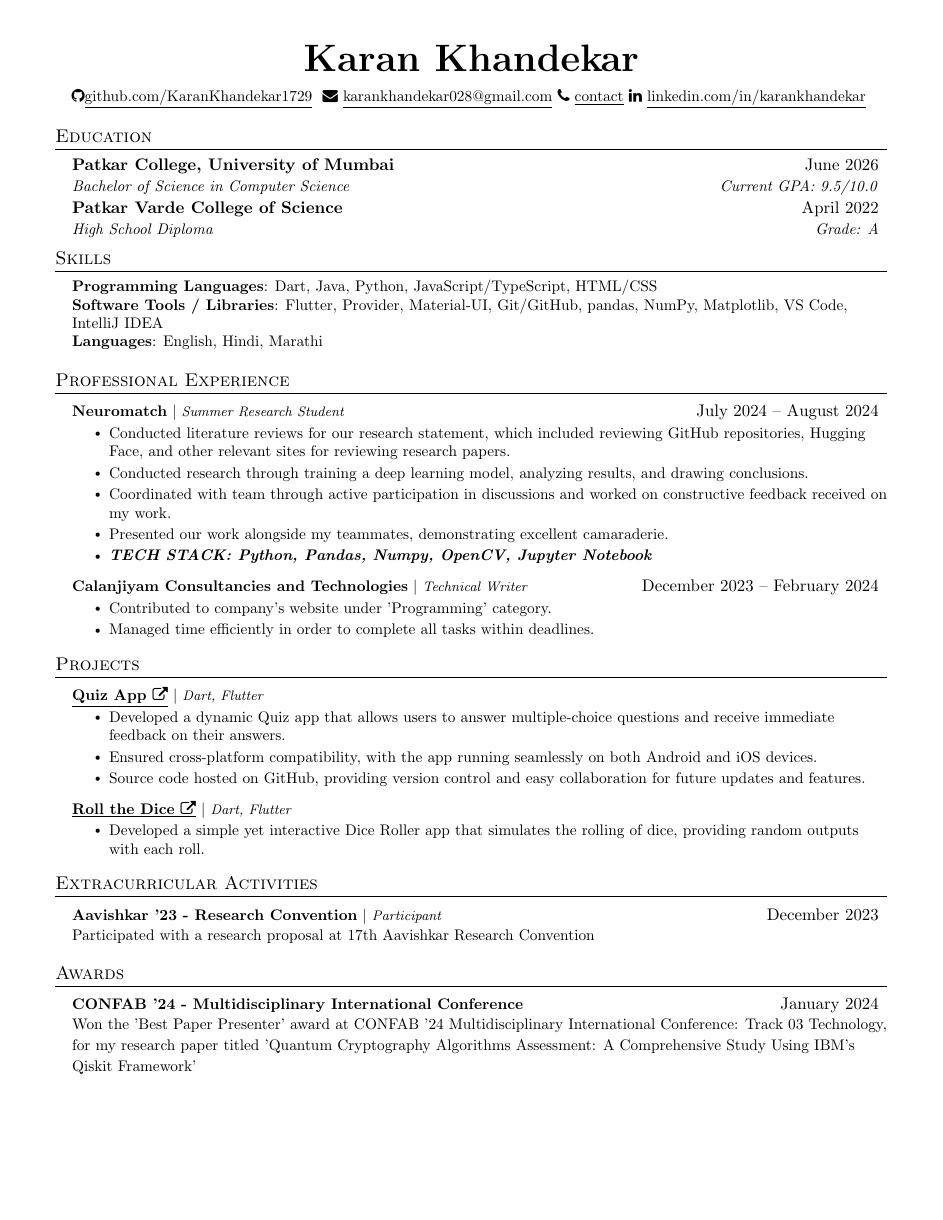
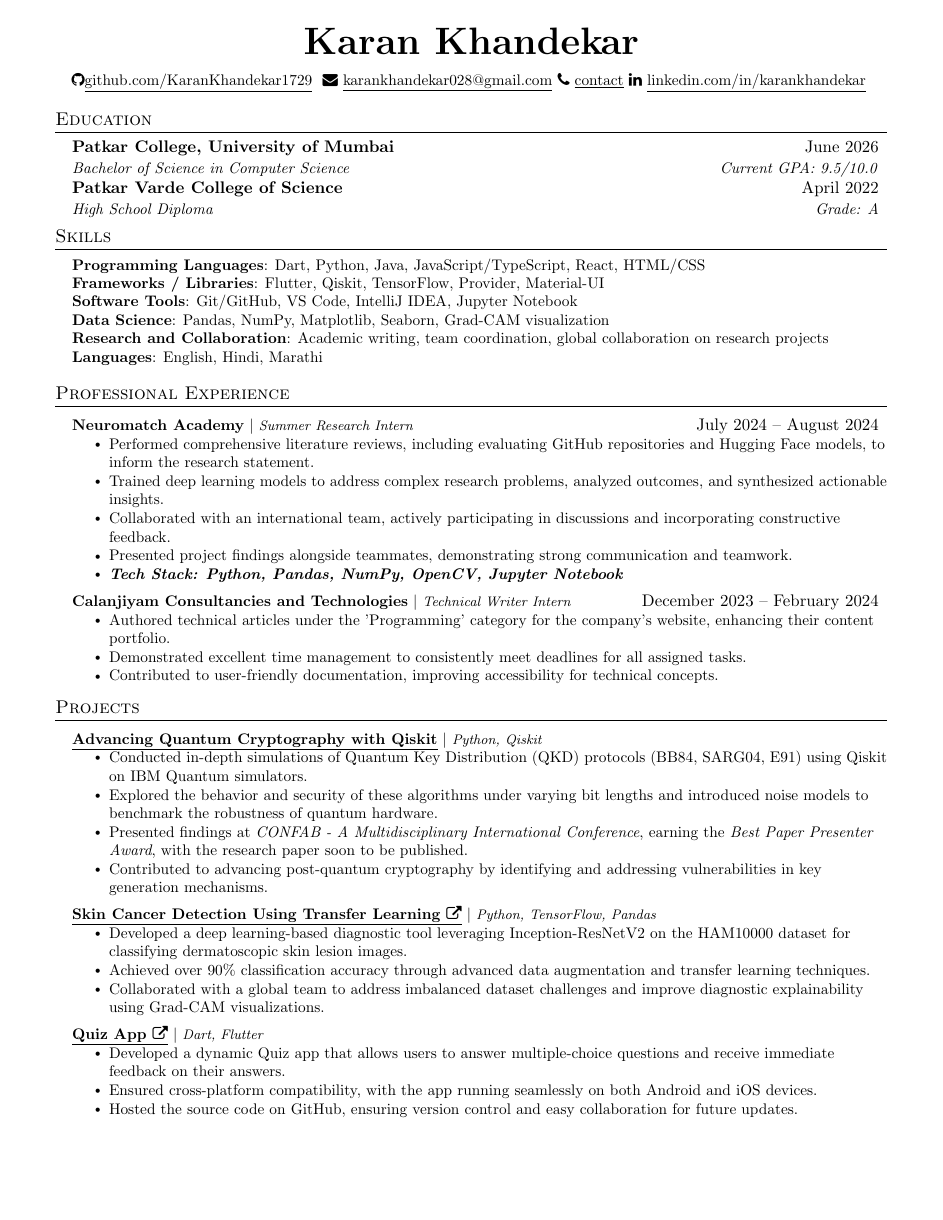
Before and after one commit to KaranKhandekar1729/resume, a LaTeX CV (resume.tex): the whole page before the commit and page 1 of 2 after it. Compiled offline with pdfLaTeX.

Commit message:
Update resume.tex
Updated Resume

```diff
--- a/resume.tex
+++ b/resume.tex
@@ -138,13 +138,17 @@
 \section{Skills}
 \begin{itemize}[leftmargin=0.15in, label={}]
 \small{\item{
+    \textbf{Programming Languages}{: Dart, Python, Java, JavaScript/TypeScript, React, HTML/CSS} \\
 
-     \textbf{Programming Languages}{: Dart, Java, Python, JavaScript/TypeScript, HTML/CSS} \\
+    \textbf{Frameworks / Libraries}{: Flutter, Qiskit, TensorFlow, Provider, Material-UI} \\
 
-     \textbf{Software Tools / Libraries}{: Flutter, Provider, Material-UI, Git/GitHub, pandas, NumPy, Matplotlib, VS Code, IntelliJ IDEA} \\
+    \textbf{Software Tools}{: Git/GitHub, VS Code, IntelliJ IDEA, Jupyter Notebook} \\
+
+    \textbf{Data Science}{: Pandas, NumPy, Matplotlib, Seaborn, Grad-CAM visualization} \\
+
+    \textbf{Research and Collaboration}{: Academic writing, team coordination, global collaboration on research projects} \\
 
     \textbf{Languages}{: English, Hindi, Marathi} \\
-
 }}
 \end{itemize}
 
@@ -153,23 +157,21 @@
 \resumeSubHeadingListStart
 
 \resumeProjectHeading
-        {\textbf{Neuromatch} $|$ \footnotesize\emph{Summer Research Student}}{July 2024 -- August 2024}
+{\textbf{Neuromatch Academy} $|$ \footnotesize\emph{Summer Research Intern}}{July 2024 -- August 2024}
 \resumeItemListStart
-          \resumeItem{Conducted literature reviews for our research statement, which included reviewing GitHub repositories,
-          Hugging Face, and other relevant sites for reviewing research papers.}
-          \resumeItem{Conducted research through training a deep learning model, analyzing results, and drawing conclusions.}
-          \resumeItem{Coordinated with team through active participation in discussions and worked on constructive feedback
-          received on my work.}
-          \resumeItem{Presented our work alongside my teammates, demonstrating excellent camaraderie.}
-          \resumeItem{\textbf{\textit{TECH STACK: Python, Pandas, Numpy, OpenCV, Jupyter Notebook}}}
+    \resumeItem{Performed comprehensive literature reviews, including evaluating GitHub repositories and Hugging Face models, to inform the research statement.}
+    \resumeItem{Trained deep learning models to address complex research problems, analyzed outcomes, and synthesized actionable insights.}
+    \resumeItem{Collaborated with an international team, actively participating in discussions and incorporating constructive feedback.}
+    \resumeItem{Presented project findings alongside teammates, demonstrating strong communication and teamwork.}
+    \resumeItem{\textbf{\textit{Tech Stack: Python, Pandas, NumPy, OpenCV, Jupyter Notebook}}}
 \resumeItemListEnd
 
 \resumeProjectHeading
-        {\textbf{Calanjiyam Consultancies and Technologies} $|$ \footnotesize\emph{Technical Writer}}{December 2023 -- February 2024}
+{\textbf{Calanjiyam Consultancies and Technologies} $|$ \footnotesize\emph{Technical Writer Intern}}{December 2023 -- February 2024}
 \resumeItemListStart
-          \resumeItem{Contributed to company's website under 'Programming' category.}
-          \resumeItem{Managed time efficiently in order to complete all tasks within deadlines.}
-          % \resumeItem{Bullet point 3}
+    \resumeItem{Authored technical articles under the 'Programming' category for the company's website, enhancing their content portfolio.}
+    \resumeItem{Demonstrated excellent time management to consistently meet deadlines for all assigned tasks.}
+    \resumeItem{Contributed to user-friendly documentation, improving accessibility for technical concepts.}
 \resumeItemListEnd
 
 \resumeSubHeadingListEnd
@@ -180,23 +182,32 @@
 \resumeSubHeadingListStart
 
 \resumeProjectHeading
+{\textbf{\underline{Advancing Quantum Cryptography with Qiskit}} $|$ \footnotesize\emph{Python, Qiskit}}{}
+\resumeItemListStart
+    \resumeItem{Conducted in-depth simulations of Quantum Key Distribution (QKD) protocols (BB84, SARG04, E91) using Qiskit on IBM Quantum simulators.}
+    \resumeItem{Explored the behavior and security of these algorithms under varying bit lengths and introduced noise models to benchmark the robustness of quantum hardware.}
+    \resumeItem{Presented findings at \emph{CONFAB - A Multidisciplinary International Conference}, earning the \emph{Best Paper Presenter Award}, with the research paper soon to be published.}
+    \resumeItem{Contributed to advancing post-quantum cryptography by identifying and addressing vulnerabilities in key generation mechanisms.}
+\resumeItemListEnd
+
+\resumeProjectHeading
+{\textbf{\href{https://github.com/KaranKhandekar1729/Skin-Cancer-Detection}{\underline{Skin Cancer Detection Using Transfer Learning \faExternalLink}}} $|$ \footnotesize\emph{Python, TensorFlow, Pandas}}{}
+\resumeItemListStart
+    \resumeItem{Developed a deep learning-based diagnostic tool leveraging Inception-ResNetV2 on the HAM10000 dataset for classifying dermatoscopic skin lesion images.}
+    \resumeItem{Achieved over 90\% classification accuracy through advanced data augmentation and transfer learning techniques.}
+    \resumeItem{Collaborated with a global team to address imbalanced dataset challenges and improve diagnostic explainability using Grad-CAM visualizations.}
+\resumeItemListEnd
+
+\resumeProjectHeading
 {\textbf{\href{https://github.com/KaranKhandekar1729/Quiz-App}{\underline{Quiz App \faExternalLink}}} $|$ \footnotesize\emph{Dart, Flutter}}{}
 \resumeItemListStart
     \resumeItem{Developed a dynamic Quiz app that allows users to answer multiple-choice questions and receive immediate feedback on their answers.}
     \resumeItem{Ensured cross-platform compatibility, with the app running seamlessly on both Android and iOS devices.}
-            \resumeItem{Source code hosted on GitHub, providing version control and easy collaboration for future updates and features.}
-
-        \resumeItemListEnd
-
-        \resumeProjectHeading
-        {\textbf{\href{https://github.com/KaranKhandekar1729/Dice-Roller-App}{\underline{Roll the Dice \faExternalLink }}} $|$ \footnotesize\emph{Dart, Flutter}}{}
-        \resumeItemListStart
-            \resumeItem{Developed a simple yet interactive Dice Roller app that simulates the rolling of dice, providing random outputs with each roll.}
-            % \resumeItem{Bullet point 2}
-            % \resumeItem{Bullet point 3}
+    \resumeItem{Hosted the source code on GitHub, ensuring version control and easy collaboration for future updates.}
 \resumeItemListEnd
 
 \resumeSubHeadingListEnd
+
 
 % -------------------- EXPERIENCE --------------------
 \section{Extracurricular Activities}
```
Lines whose indentation alone changed are shown as unchanged.
